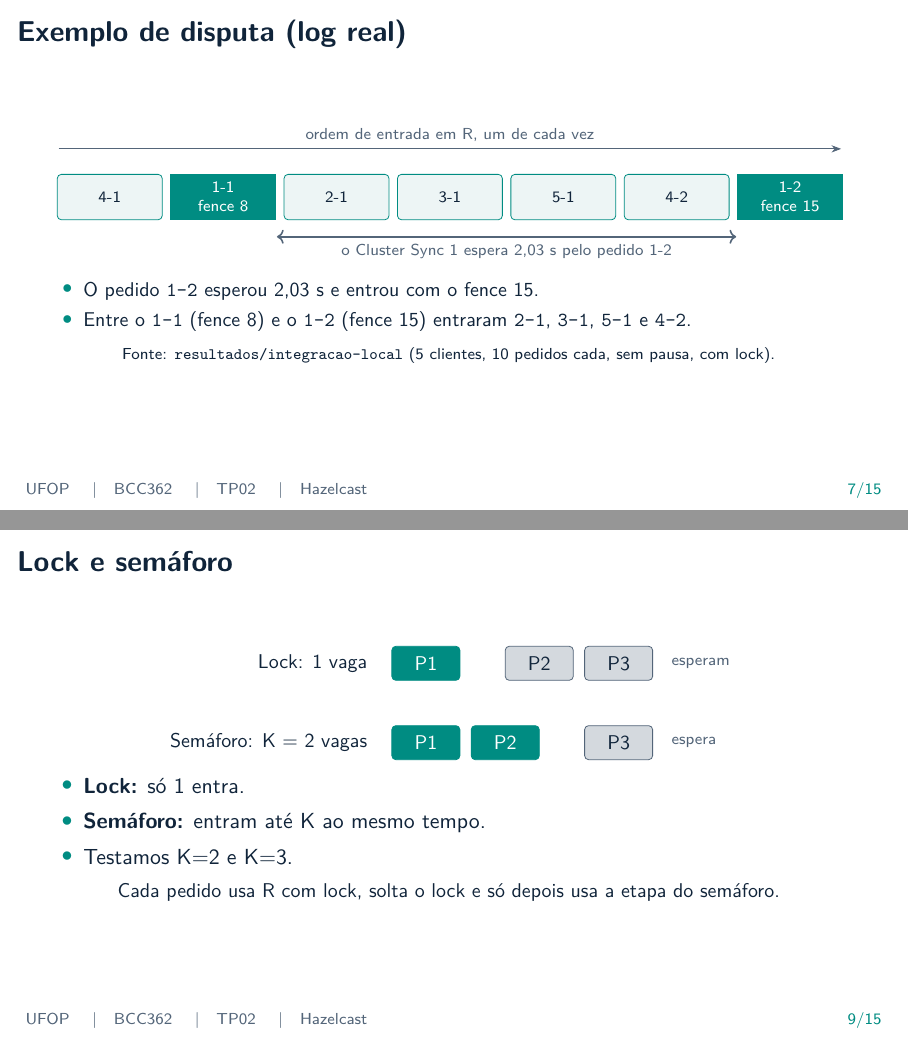
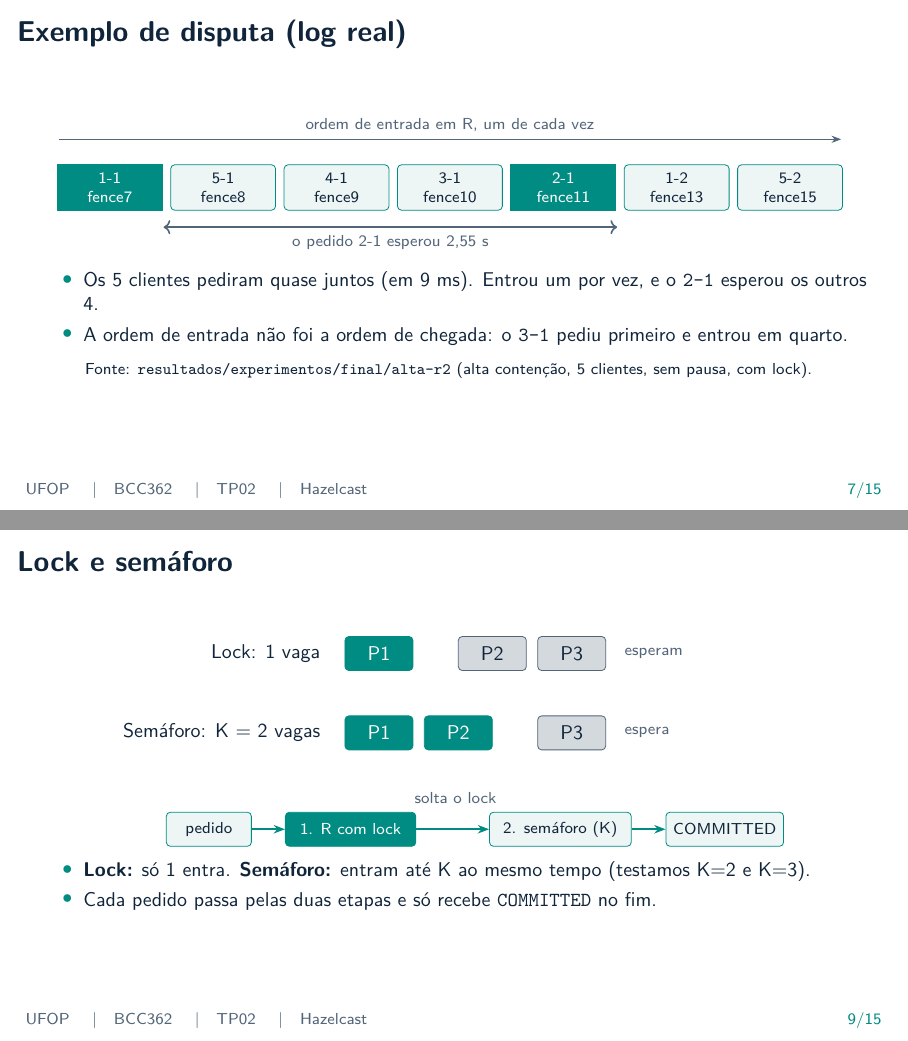
Before and after one commit to pedrosouzag/bcc362-tp02-hazelcast, LaTeX slides (slides/apresentacao.tex): pages 7 and 9 of 15, joined at a grey line. Compiled offline with pdfLaTeX.

Commit message:
slides: exemplo de disputa da rodada final, arquitetura e diagrama do semaforo

```diff
--- a/slides/apresentacao.tex
+++ b/slides/apresentacao.tex
@@ -170,21 +172,21 @@ try {
 \centering
 \begin{tikzpicture}[font=\small]
 \draw[-{Stealth},muted] (-0.9,0.85) -- (12.9,0.85) node[midway,above,font=\scriptsize]{ordem de entrada em R, um de cada vez};
-\node[caixa,minimum width=1.85cm,minimum height=0.8cm,align=center,font=\scriptsize] at (0,0) {4-1};
-\node[dentro,minimum width=1.85cm,minimum height=0.8cm,align=center,font=\scriptsize] at (2,0) {1-1\\fence 8};
-\node[caixa,minimum width=1.85cm,minimum height=0.8cm,align=center,font=\scriptsize] at (4,0) {2-1};
-\node[caixa,minimum width=1.85cm,minimum height=0.8cm,align=center,font=\scriptsize] at (6,0) {3-1};
-\node[caixa,minimum width=1.85cm,minimum height=0.8cm,align=center,font=\scriptsize] at (8,0) {5-1};
-\node[caixa,minimum width=1.85cm,minimum height=0.8cm,align=center,font=\scriptsize] at (10,0) {4-2};
-\node[dentro,minimum width=1.85cm,minimum height=0.8cm,align=center,font=\scriptsize] at (12,0) {1-2\\fence 15};
-\draw[<->,muted,thick] (2.95,-0.7) -- (11.05,-0.7) node[midway,below,font=\scriptsize,text=muted]{o Cluster Sync 1 espera 2,03 s pelo pedido 1-2};
+\node[dentro,minimum width=1.85cm,minimum height=0.8cm,align=center,font=\scriptsize] at (0,0) {1-1\\fence7};
+\node[caixa,minimum width=1.85cm,minimum height=0.8cm,align=center,font=\scriptsize] at (2,0) {5-1\\fence8};
+\node[caixa,minimum width=1.85cm,minimum height=0.8cm,align=center,font=\scriptsize] at (4,0) {4-1\\fence9};
+\node[caixa,minimum width=1.85cm,minimum height=0.8cm,align=center,font=\scriptsize] at (6,0) {3-1\\fence10};
+\node[dentro,minimum width=1.85cm,minimum height=0.8cm,align=center,font=\scriptsize] at (8,0) {2-1\\fence11};
+\node[caixa,minimum width=1.85cm,minimum height=0.8cm,align=center,font=\scriptsize] at (10,0) {1-2\\fence13};
+\node[caixa,minimum width=1.85cm,minimum height=0.8cm,align=center,font=\scriptsize] at (12,0) {5-2\\fence15};
+\draw[<->,muted,thick] (0.95,-0.7) -- (8.95,-0.7) node[midway,below,font=\scriptsize,text=muted]{o pedido 2-1 esperou 2,55 s};
 \end{tikzpicture}
 \begin{itemize}\setlength\itemsep{0.12cm}\small
-\item O pedido \texttt{1-2} esperou 2,03 s e entrou com o fence 15.
-\item Entre o \texttt{1-1} (fence 8) e o \texttt{1-2} (fence 15) entraram \texttt{2-1}, \texttt{3-1}, \texttt{5-1} e \texttt{4-2}.
+\item Os 5 clientes pediram quase juntos (em 9 ms). Entrou um por vez, e o \texttt{2-1} esperou os outros 4.
+\item A ordem de entrada não foi a ordem de chegada: o \texttt{3-1} pediu primeiro e entrou em quarto.
 \end{itemize}
-{\scriptsize Fonte: \texttt{resultados/integracao-local} (5 clientes, 10 pedidos cada, sem pausa, com lock).}
-\note{Exemplo pedido pelo enunciado: mostrar por que um processo entrou e por que os demais esperaram. A ordem vem do log do observador; os fences 8 e 15 e a espera de 2029 ms vem do log do Sync 1. O fence pula de 8 para 15 porque outras operacoes do lock tambem ocupam posicoes no log do Raft. A ordem do desenho nao esta em escala de tempo.}
+{\scriptsize Fonte: \texttt{resultados/experimentos/final/alta-r2} (alta contenção, 5 clientes, sem pausa, com lock).}
+\note{Exemplo pedido pelo enunciado: mostrar por que um processo entrou e por que os demais esperaram. Os 5 primeiros REQUEST sairam em 9 ms (largada conjunta). A ordem vem do log do observador (BEGIN/END); os fences e a espera de 2547 ms do pedido 2-1 vem do log do Sync 2. O fence pula de 11 para 13 e de 13 para 15 porque outras operacoes do lock tambem ocupam posicoes no log do Raft. O pedido 3-1 chegou primeiro (REQUEST) e entrou em quarto: o Hazelcast nao promete ordem FIFO. A ordem do desenho nao esta em escala de tempo.}
 \end{frame}
 
 % 8 ---------------------------------------------------------------
@@ -230,14 +232,22 @@ try {
 \node[dentro,rounded corners=2pt,minimum width=1.2cm,minimum height=0.6cm] at (2.0,-1.4) {P2};
 \node[espera,rounded corners=2pt,minimum width=1.2cm,minimum height=0.6cm] at (4.0,-1.4) {P3};
 \node[font=\scriptsize,muted,anchor=west] at (4.8,-1.4) {espera};
+\begin{scope}[yshift=-3.1cm,xshift=-2.4cm,font=\scriptsize]
+\node[caixa,minimum width=1.5cm,minimum height=0.6cm] (p) at (0,0) {pedido};
+\node[dentro,rounded corners=2pt,minimum width=2.3cm,minimum height=0.6cm] (e1) at (2.5,0) {1. R com lock};
+\node[caixa,minimum width=2.5cm,minimum height=0.6cm] (e2) at (6.2,0) {2. semáforo (K)};
+\node[caixa,minimum width=2.0cm,minimum height=0.6cm] (c) at (9.1,0) {COMMITTED};
+\draw[seta] (p) -- (e1);
+\draw[seta] (e1) -- (e2);
+\node[muted] at (4.35,0.55) {solta o lock};
+\draw[seta] (e2) -- (c);
+\end{scope}
 \end{tikzpicture}
-\begin{itemize}\setlength\itemsep{0.15cm}
-\item \textbf{Lock:} só 1 entra.
-\item \textbf{Semáforo:} entram até K ao mesmo tempo.
-\item Testamos K=2 e K=3.
+\begin{itemize}\setlength\itemsep{0.1cm}\small
+\item \textbf{Lock:} só 1 entra. \textbf{Semáforo:} entram até K ao mesmo tempo (testamos K=2 e K=3).
+\item Cada pedido passa pelas duas etapas e só recebe \texttt{COMMITTED} no fim.
 \end{itemize}
-{\small Cada pedido usa R com lock, solta o lock e só depois usa a etapa do semáforo.}
-\note{Semaforos R-K2 e R-K3 ja estao configurados no Main. Falta a etapa que os usa e o contador de acessos simultaneos. No lock, quem pegou e quem solta.}
+\note{Lock deixa 1, semaforo deixa ate K. Nos modos semaforo2 e semaforo3 cada pedido faz primeiro a etapa em R com o lock, solta o lock, e so depois usa o semaforo R-K2 ou R-K3. Assim nunca se segura um recurso esperando o outro, o que evita deadlock. O observador confirmou: R sempre com no maximo 1, semaforo com pico K (2 e 3) e nunca acima.}
 \end{frame}
 
 % 10 --------------------------------------------------------------
```
Also changed, not shown: slides/apresentacao.pdf, slides/apresentacao.tex (10 more changed lines).
